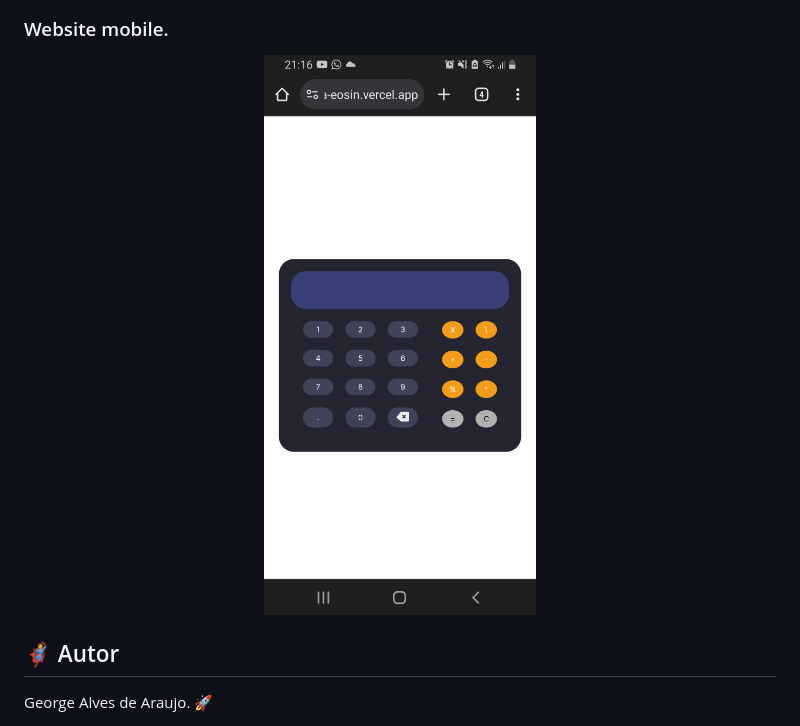
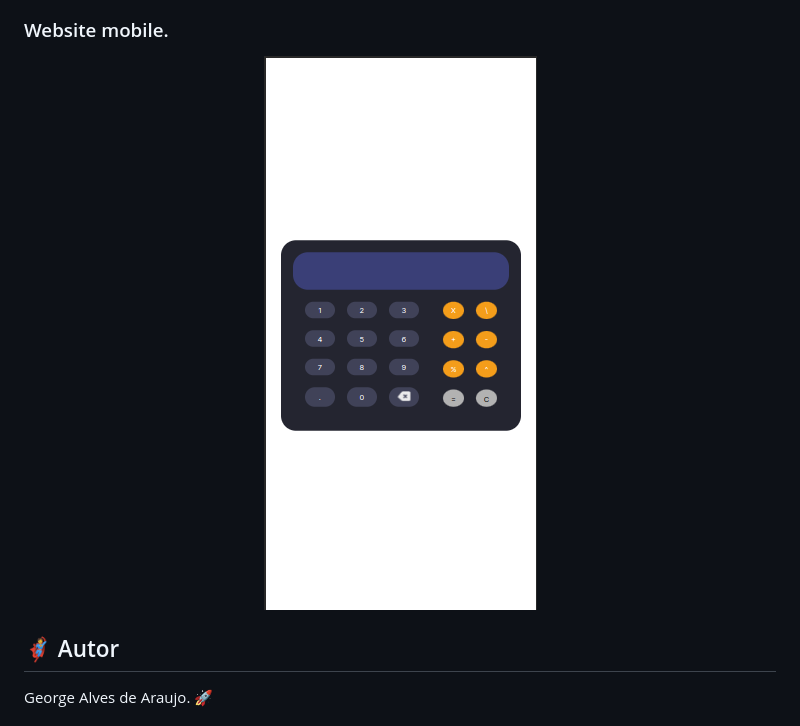
Before and after one commit to GeorgeeAraujo/calcularor, a Markdown page: README.md, the part around the change. GitHub-like rendering.

```diff
--- a/README.md
+++ b/README.md
@@ -80,7 +80,7 @@ As seguintes tecnologias foram utilizadas no projeto:
 
 ### Website mobile.
 <p align="center">
-     <img src="./screenshots/calculator-mobile.jpeg">
+     <img src="./screenshots/calculator-mobile.png">
 </p>
 
 
```
